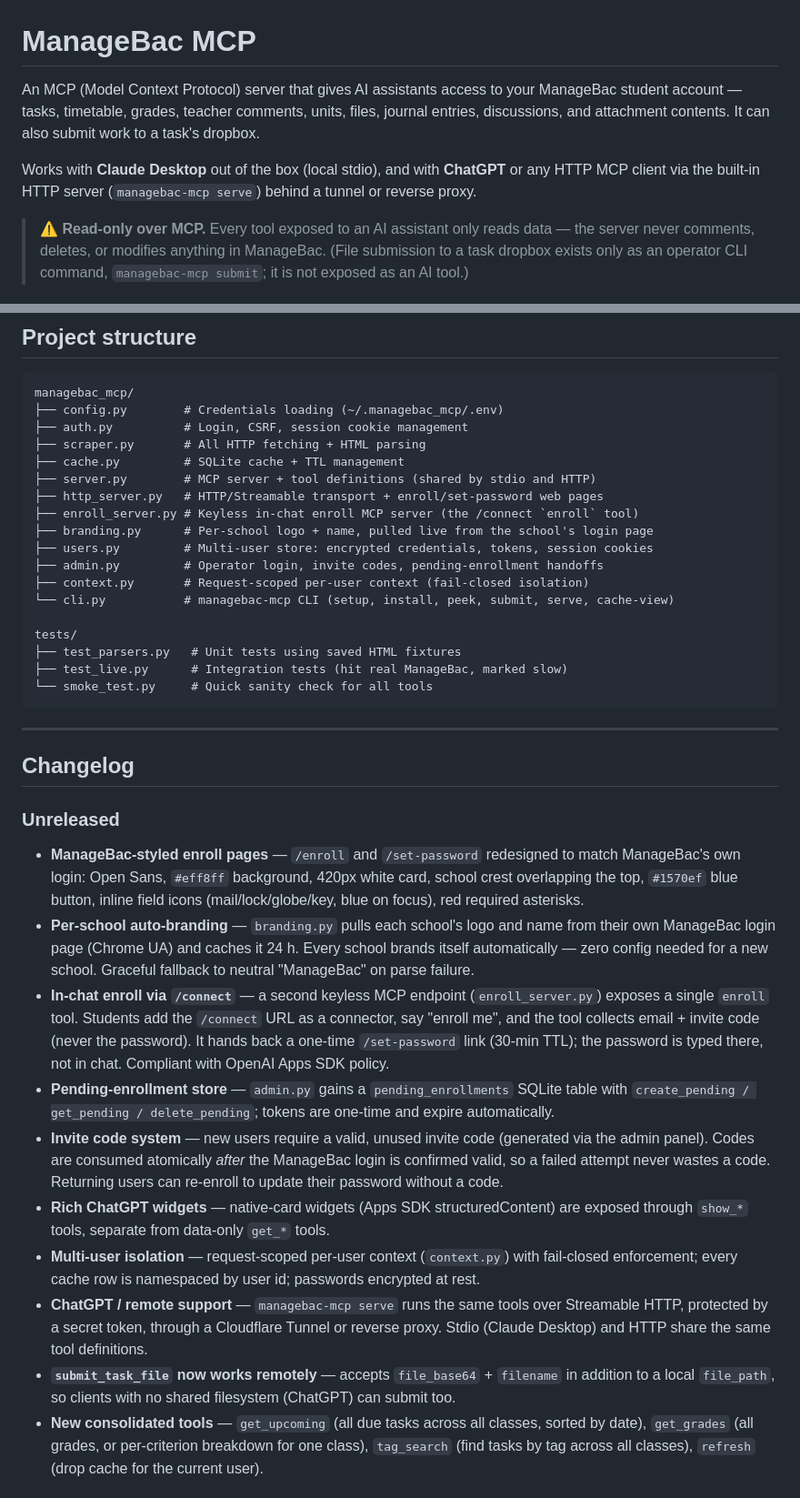
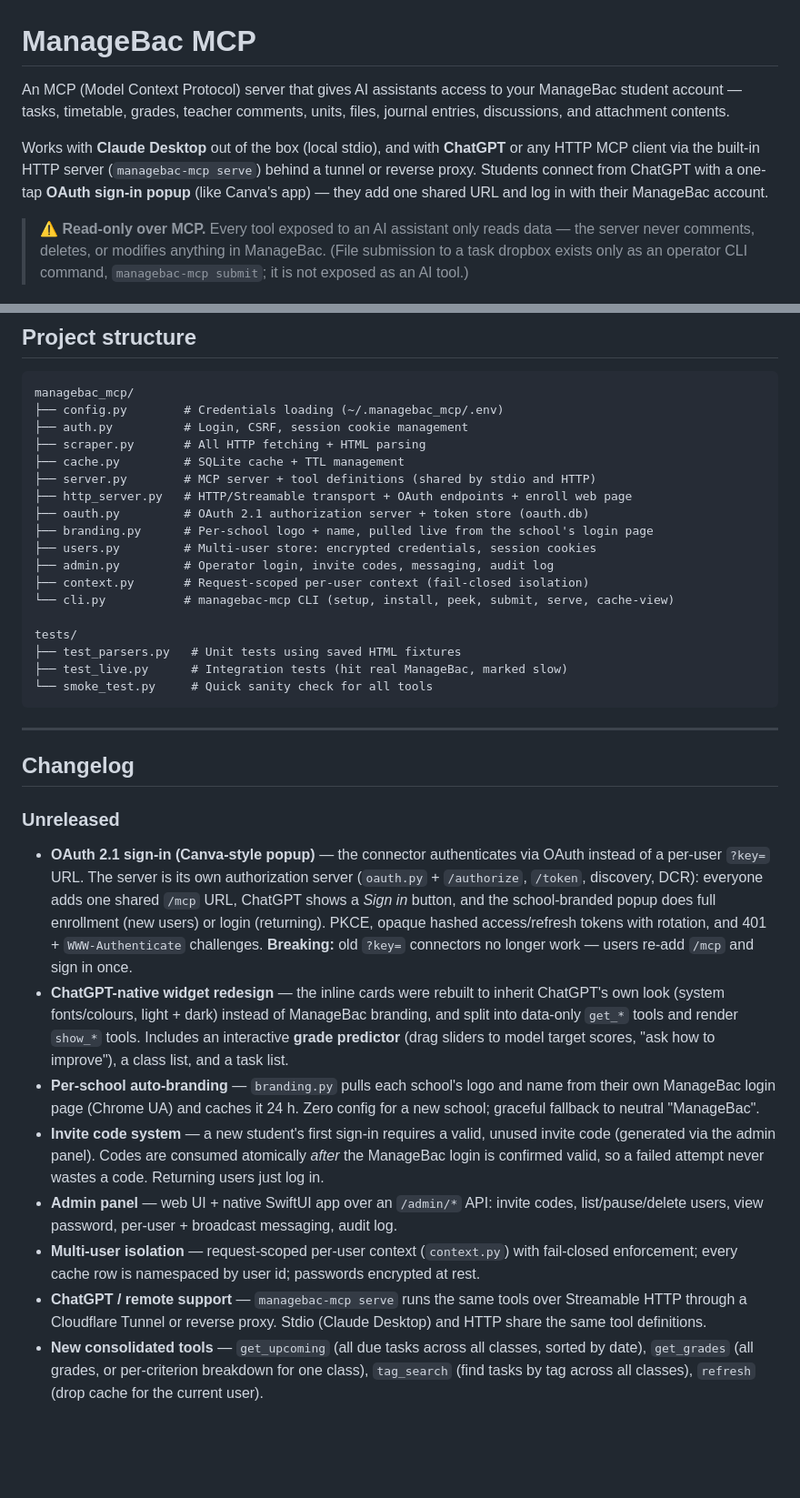
Before and after one commit to levnw/managebac-mcp, a Markdown page: README.md, 2 parts joined by grey strips. Shown at 91% size. Drawn GitHub-style; blank space fills up the shorter version.

```diff
--- a/README.md
+++ b/README.md
@@ -1,8 +1,8 @@
 # ManageBac MCP
 
-An MCP (Model Context Protocol) server that gives AI assistants access to your ManageBac student account — tasks, timetable, grades, teacher comments, units, files, journal entries, discussions, and attachment contents. It can also submit work to a task's dropbox.
+An MCP (Model Context Protocol) server that gives AI assistants access to your ManageBac student account — tasks, timetable, grades, teacher comments, units, files, journal entries, discussions, and attachment contents.
 
-Works with **Claude Desktop** out of the box (local stdio), and with **ChatGPT** or any HTTP MCP client via the built-in HTTP server (`managebac-mcp serve`) behind a tunnel or reverse proxy.
+Works with **Claude Desktop** out of the box (local stdio), and with **ChatGPT** or any HTTP MCP client via the built-in HTTP server (`managebac-mcp serve`) behind a tunnel or reverse proxy. Students connect from ChatGPT with a one-tap **OAuth sign-in popup** (like Canva's app) — they add one shared URL and log in with their ManageBac account.
 
 > ⚠️ **Read-only over MCP.** Every tool exposed to an AI assistant only reads data — the server never comments, deletes, or modifies anything in ManageBac. (File submission to a task dropbox exists only as an operator CLI command, `managebac-mcp submit`; it is not exposed as an AI tool.)
 
@@ -283,11 +274,11 @@ managebac_mcp/
 ├── scraper.py       # All HTTP fetching + HTML parsing
 ├── cache.py         # SQLite cache + TTL management
 ├── server.py        # MCP server + tool definitions (shared by stdio and HTTP)
-├── http_server.py   # HTTP/Streamable transport + enroll/set-password web pages
-├── enroll_server.py # Keyless in-chat enroll MCP server (the /connect `enroll` tool)
+├── http_server.py   # HTTP/Streamable transport + OAuth endpoints + enroll web page
+├── oauth.py         # OAuth 2.1 authorization server + token store (oauth.db)
 ├── branding.py      # Per-school logo + name, pulled live from the school's login page
-├── users.py         # Multi-user store: encrypted credentials, tokens, session cookies
-├── admin.py         # Operator login, invite codes, pending-enrollment handoffs
+├── users.py         # Multi-user store: encrypted credentials, session cookies
+├── admin.py         # Operator login, invite codes, messaging, audit log
 ├── context.py       # Request-scoped per-user context (fail-closed isolation)
 └── cli.py           # managebac-mcp CLI (setup, install, peek, submit, serve, cache-view)
 
@@ -303,15 +294,13 @@ tests/
 
 ### Unreleased
 
-- **ManageBac-styled enroll pages** — `/enroll` and `/set-password` redesigned to match ManageBac's own login: Open Sans, `#eff8ff` background, 420px white card, school crest overlapping the top, `#1570ef` blue button, inline field icons (mail/lock/globe/key, blue on focus), red required asterisks.
-- **Per-school auto-branding** — `branding.py` pulls each school's logo and name from their own ManageBac login page (Chrome UA) and caches it 24 h. Every school brands itself automatically — zero config needed for a new school. Graceful fallback to neutral "ManageBac" on parse failure.
-- **In-chat enroll via `/connect`** — a second keyless MCP endpoint (`enroll_server.py`) exposes a single `enroll` tool. Students add the `/connect` URL as a connector, say "enroll me", and the tool collects email + invite code (never the password). It hands back a one-time `/set-password` link (30-min TTL); the password is typed there, not in chat. Compliant with OpenAI Apps SDK policy.
-- **Pending-enrollment store** — `admin.py` gains a `pending_enrollments` SQLite table with `create_pending / get_pending / delete_pending`; tokens are one-time and expire automatically.
-- **Invite code system** — new users require a valid, unused invite code (generated via the admin panel). Codes are consumed atomically *after* the ManageBac login is confirmed valid, so a failed attempt never wastes a code. Returning users can re-enroll to update their password without a code.
-- **Rich ChatGPT widgets** — native-card widgets (Apps SDK structuredContent) are exposed through `show_*` tools, separate from data-only `get_*` tools.
+- **OAuth 2.1 sign-in (Canva-style popup)** — the connector authenticates via OAuth instead of a per-user `?key=` URL. The server is its own authorization server (`oauth.py` + `/authorize`, `/token`, discovery, DCR): everyone adds one shared `/mcp` URL, ChatGPT shows a *Sign in* button, and the school-branded popup does full enrollment (new users) or login (returning). PKCE, opaque hashed access/refresh tokens with rotation, and 401 + `WWW-Authenticate` challenges. **Breaking:** old `?key=` connectors no longer work — users re-add `/mcp` and sign in once.
+- **ChatGPT-native widget redesign** — the inline cards were rebuilt to inherit ChatGPT's own look (system fonts/colours, light + dark) instead of ManageBac branding, and split into data-only `get_*` tools and render `show_*` tools. Includes an interactive **grade predictor** (drag sliders to model target scores, "ask how to improve"), a class list, and a task list.
+- **Per-school auto-branding** — `branding.py` pulls each school's logo and name from their own ManageBac login page (Chrome UA) and caches it 24 h. Zero config for a new school; graceful fallback to neutral "ManageBac".
+- **Invite code system** — a new student's first sign-in requires a valid, unused invite code (generated via the admin panel). Codes are consumed atomically *after* the ManageBac login is confirmed valid, so a failed attempt never wastes a code. Returning users just log in.
+- **Admin panel** — web UI + native SwiftUI app over an `/admin/*` API: invite codes, list/pause/delete users, view password, per-user + broadcast messaging, audit log.
 - **Multi-user isolation** — request-scoped per-user context (`context.py`) with fail-closed enforcement; every cache row is namespaced by user id; passwords encrypted at rest.
-- **ChatGPT / remote support** — `managebac-mcp serve` runs the same tools over Streamable HTTP, protected by a secret token, through a Cloudflare Tunnel or reverse proxy. Stdio (Claude Desktop) and HTTP share the same tool definitions.
-- **`submit_task_file` now works remotely** — accepts `file_base64` + `filename` in addition to a local `file_path`, so clients with no shared filesystem (ChatGPT) can submit too.
+- **ChatGPT / remote support** — `managebac-mcp serve` runs the same tools over Streamable HTTP through a Cloudflare Tunnel or reverse proxy. Stdio (Claude Desktop) and HTTP share the same tool definitions.
 - **New consolidated tools** — `get_upcoming` (all due tasks across all classes, sorted by date), `get_grades` (all grades, or per-criterion breakdown for one class), `tag_search` (find tasks by tag across all classes), `refresh` (drop cache for the current user).
 
 ### v1.0.0 — First technical release
```
Also changed, not shown: other parts of README.md (+48 -56 lines).
